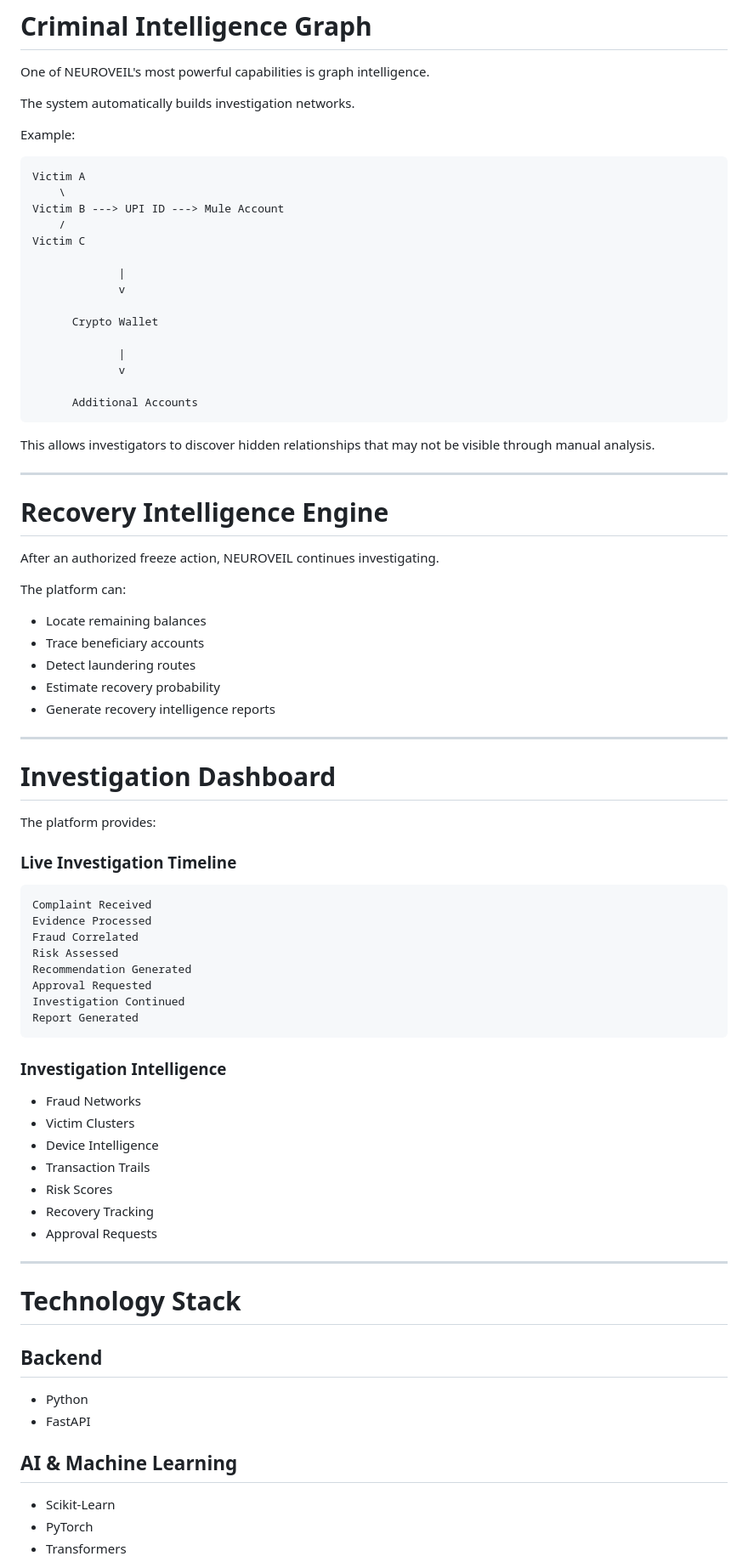
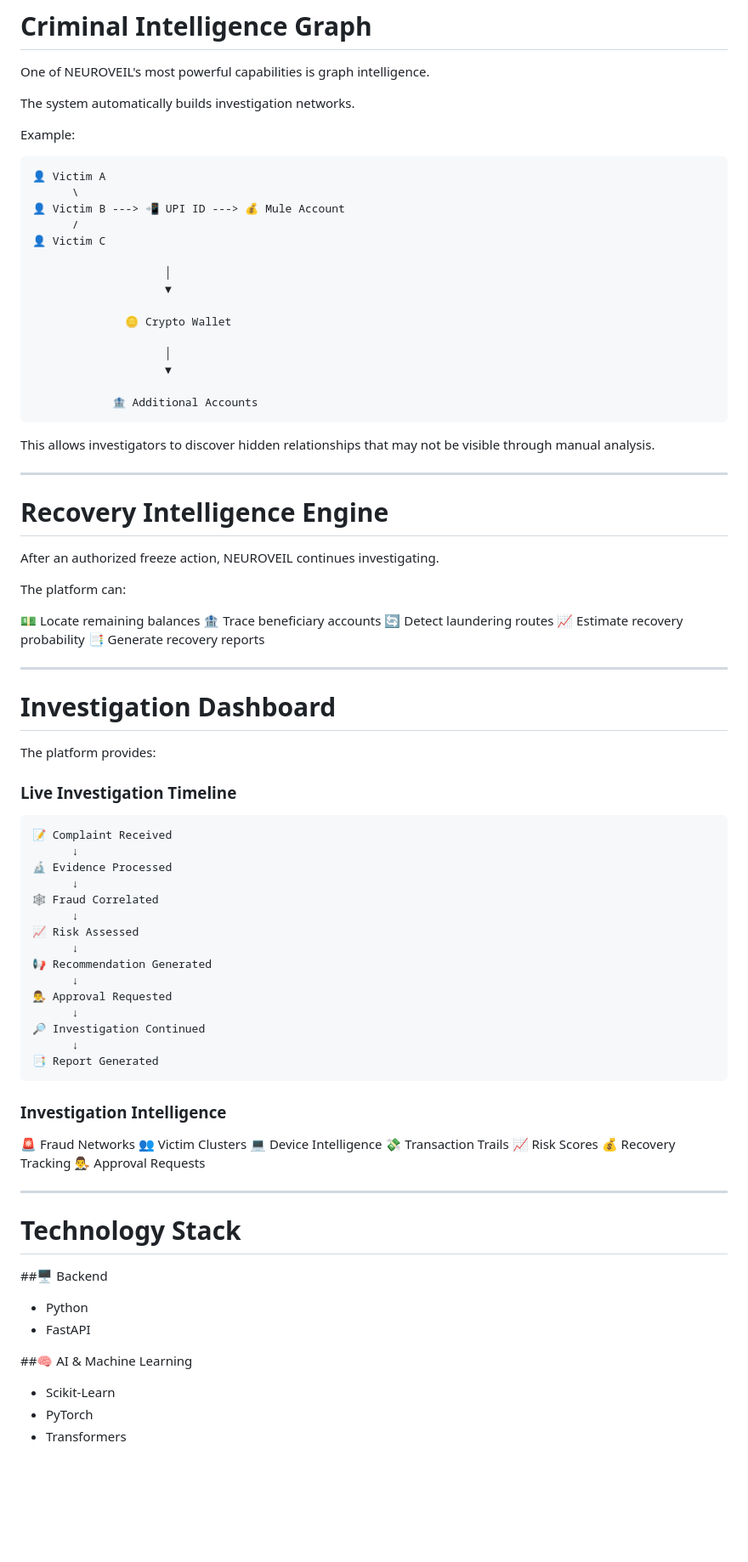
Before and after one commit to sivaprasathl57-ctrl/NEUROVEIL, a Markdown page: README.md, the part around one of its changes. Shown at 85% size. Rendered like a GitHub page; blank space fills up the shorter version.

````diff
--- a/README.md
+++ b/README.md
@@ -341,21 +343,21 @@ The system automatically builds investigation networks.
 Example:
 
 ```text
-Victim A
-    \
-Victim B ---> UPI ID ---> Mule Account
-    /
-Victim C
+👤 Victim A
+      \
+👤 Victim B ---> 📲 UPI ID ---> 💰 Mule Account
+      /
+👤 Victim C
 
-             |
-             v
+                    │
+                    ▼
 
-      Crypto Wallet
+              🪙 Crypto Wallet
 
-             |
-             v
+                    │
+                    ▼
 
-      Additional Accounts
+            🏦 Additional Accounts
 ```
 
 This allows investigators to discover hidden relationships that may not be visible through manual analysis.
@@ -368,11 +370,11 @@ After an authorized freeze action, NEUROVEIL continues investigating.
 
 The platform can:
 
-* Locate remaining balances
-* Trace beneficiary accounts
-* Detect laundering routes
-* Estimate recovery probability
-* Generate recovery intelligence reports
+💵 Locate remaining balances
+🏦 Trace beneficiary accounts
+🔄 Detect laundering routes
+📈 Estimate recovery probability
+📑 Generate recovery reports
 
 ---
 
@@ -383,36 +385,43 @@ The platform provides:
 ### Live Investigation Timeline
 
 ```text
-Complaint Received
-Evidence Processed
-Fraud Correlated
-Risk Assessed
-Recommendation Generated
-Approval Requested
-Investigation Continued
-Report Generated
+📝 Complaint Received
+      ↓
+🔬 Evidence Processed
+      ↓
+🕸️ Fraud Correlated
+      ↓
+📈 Risk Assessed
+      ↓
+📢 Recommendation Generated
+      ↓
+👨‍⚖️ Approval Requested
+      ↓
+🔎 Investigation Continued
+      ↓
+📑 Report Generated
 ```
 
 ### Investigation Intelligence
 
-* Fraud Networks
-* Victim Clusters
-* Device Intelligence
-* Transaction Trails
-* Risk Scores
-* Recovery Tracking
-* Approval Requests
+🚨 Fraud Networks
+👥 Victim Clusters
+💻 Device Intelligence
+💸 Transaction Trails
+📈 Risk Scores
+💰 Recovery Tracking
+👨‍⚖️ Approval Requests
 
 ---
 
 # Technology Stack
 
-## Backend
+##🖥️ Backend
 
 * Python
 * FastAPI
 
-## AI & Machine Learning
+##🧠  AI & Machine Learning
 
 * Scikit-Learn
 * PyTorch
````
Also changed, not shown: other parts of README.md (+105 -103 lines).
